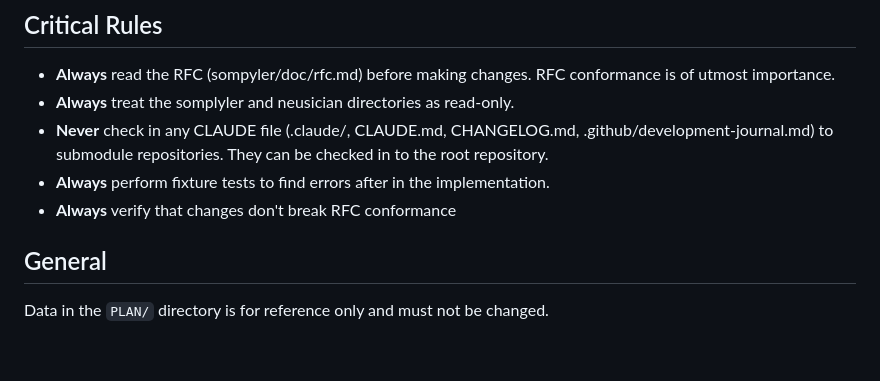
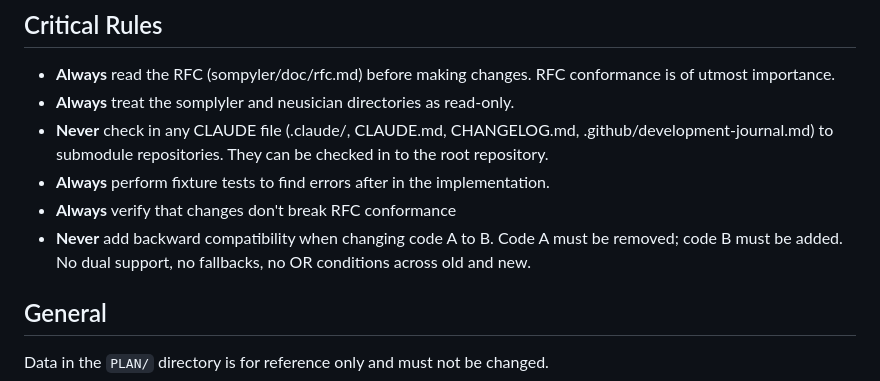
Before and after one commit to c0dev0id/sompAIler, a Markdown page: CLAUDE.md, the part around the change. Rendered like a GitHub page; blank space fills up the shorter version.

Commit message:
CLAUDE.md: no backward compat when changing A to B

```diff
--- a/CLAUDE.md
+++ b/CLAUDE.md
@@ -8,6 +8,7 @@ This file provides guidance to Claude Code (claude.ai/code) when working with co
 - **Never** check in any CLAUDE file (.claude/, CLAUDE.md, CHANGELOG.md, .github/development-journal.md) to submodule repositories. They can be checked in to the root repository.
 - **Always** perform fixture tests to find errors after in the implementation.
 - **Always** verify that changes don't break RFC conformance
+- **Never** add backward compatibility when changing code A to B. Code A must be removed; code B must be added. No dual support, no fallbacks, no OR conditions across old and new.
 
 ## General
 
```
